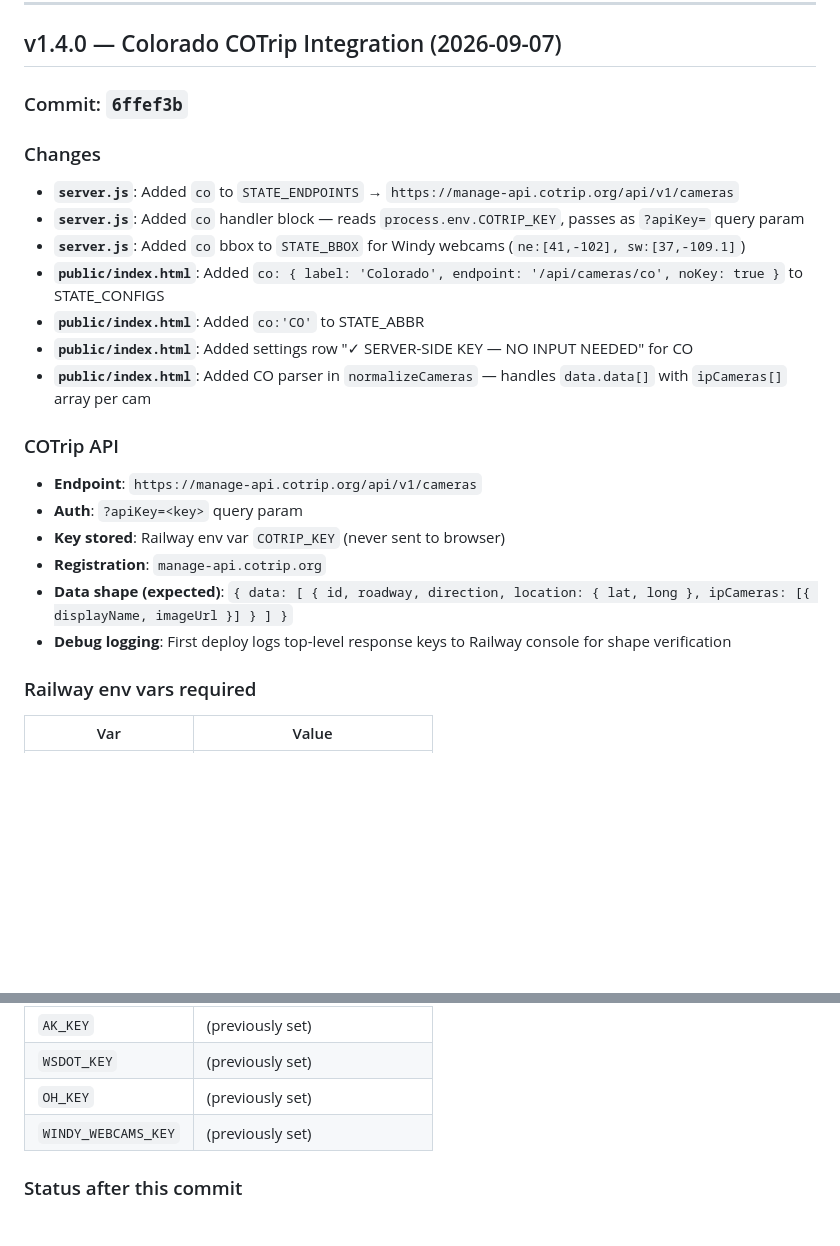
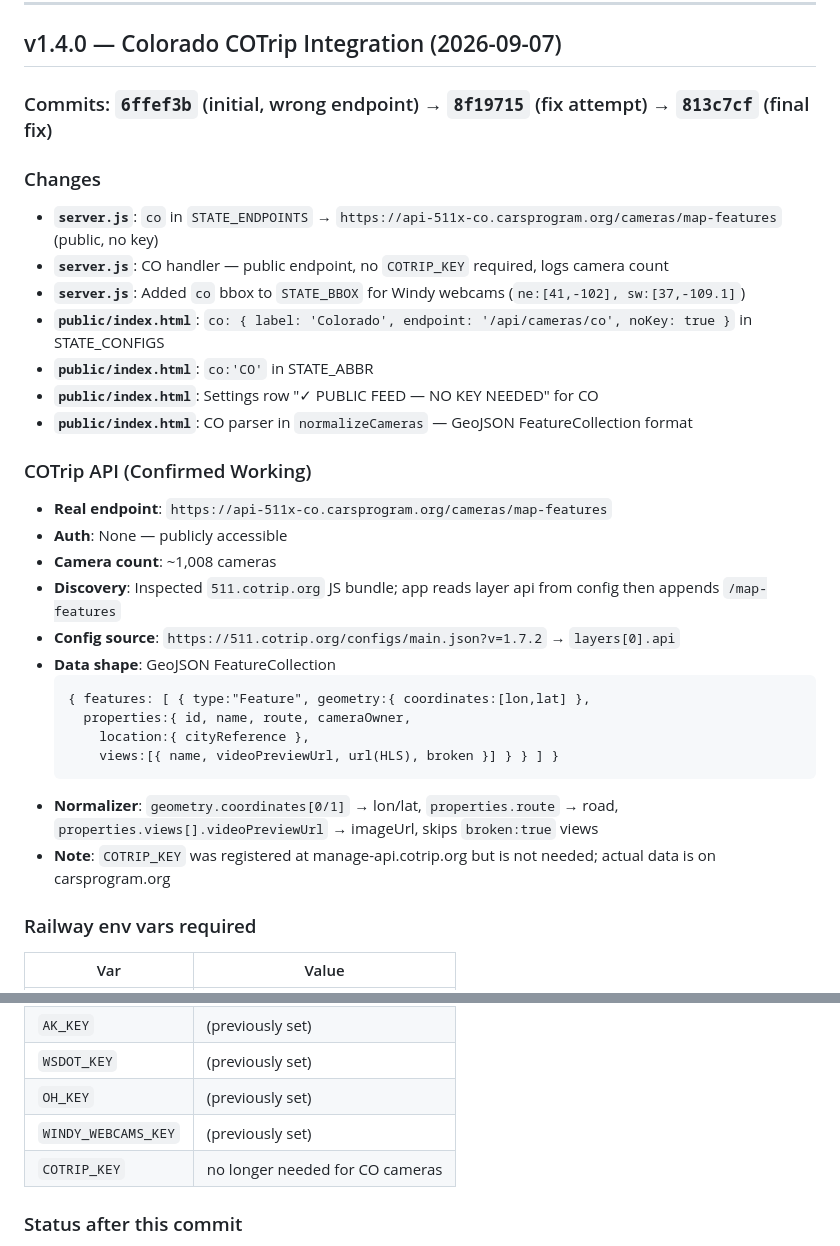
Before and after one commit to shayno3/State-Roads-Webcam, a Markdown page: TECH_STACK.md, 2 parts joined by grey strips. GitHub-like rendering; blank space fills up the shorter version.

Commit message:
docs: update TECH_STACK with correct COTrip endpoint and confirmed data shape
Co-Authored-By: Claude Sonnet 4.6 <noreply@anthropic.com>
Claude-Session: https://claude.ai/code/session_01DCW3Rnesciq3xQpBpou7Xp

````diff
--- a/TECH_STACK.md
+++ b/TECH_STACK.md
@@ -456,24 +456,32 @@ Server crashed on startup with `SyntaxError: Invalid or unexpected token` at the
 
 ## v1.4.0 — Colorado COTrip Integration (2026-09-07)
 
-### Commit: `6ffef3b`
+### Commits: `6ffef3b` (initial, wrong endpoint) → `8f19715` (fix attempt) → `813c7cf` (final fix)
 
 ### Changes
-- **`server.js`**: Added `co` to `STATE_ENDPOINTS` → `https://manage-api.cotrip.org/api/v1/cameras`
-- **`server.js`**: Added `co` handler block — reads `process.env.COTRIP_KEY`, passes as `?apiKey=` query param
+- **`server.js`**: `co` in `STATE_ENDPOINTS` → `https://api-511x-co.carsprogram.org/cameras/map-features` (public, no key)
+- **`server.js`**: CO handler — public endpoint, no `COTRIP_KEY` required, logs camera count
 - **`server.js`**: Added `co` bbox to `STATE_BBOX` for Windy webcams (`ne:[41,-102], sw:[37,-109.1]`)
-- **`public/index.html`**: Added `co: { label: 'Colorado', endpoint: '/api/cameras/co', noKey: true }` to STATE_CONFIGS
-- **`public/index.html`**: Added `co:'CO'` to STATE_ABBR
-- **`public/index.html`**: Added settings row "✓ SERVER-SIDE KEY — NO INPUT NEEDED" for CO
-- **`public/index.html`**: Added CO parser in `normalizeCameras` — handles `data.data[]` with `ipCameras[]` array per cam
+- **`public/index.html`**: `co: { label: 'Colorado', endpoint: '/api/cameras/co', noKey: true }` in STATE_CONFIGS
+- **`public/index.html`**: `co:'CO'` in STATE_ABBR
+- **`public/index.html`**: Settings row "✓ PUBLIC FEED — NO KEY NEEDED" for CO
+- **`public/index.html`**: CO parser in `normalizeCameras` — GeoJSON FeatureCollection format
 
-### COTrip API
-- **Endpoint**: `https://manage-api.cotrip.org/api/v1/cameras`
-- **Auth**: `?apiKey=<key>` query param
-- **Key stored**: Railway env var `COTRIP_KEY` (never sent to browser)
-- **Registration**: `manage-api.cotrip.org`
-- **Data shape (expected)**: `{ data: [ { id, roadway, direction, location: { lat, long }, ipCameras: [{ displayName, imageUrl }] } ] }`
-- **Debug logging**: First deploy logs top-level response keys to Railway console for shape verification
+### COTrip API (Confirmed Working)
+- **Real endpoint**: `https://api-511x-co.carsprogram.org/cameras/map-features`
+- **Auth**: None — publicly accessible
+- **Camera count**: ~1,008 cameras
+- **Discovery**: Inspected `511.cotrip.org` JS bundle; app reads layer api from config then appends `/map-features`
+- **Config source**: `https://511.cotrip.org/configs/main.json?v=1.7.2` → `layers[0].api`
+- **Data shape**: GeoJSON FeatureCollection
+  ```
+  { features: [ { type:"Feature", geometry:{ coordinates:[lon,lat] },
+    properties:{ id, name, route, cameraOwner,
+      location:{ cityReference },
+      views:[{ name, videoPreviewUrl, url(HLS), broken }] } } ] }
+  ```
+- **Normalizer**: `geometry.coordinates[0/1]` → lon/lat, `properties.route` → road, `properties.views[].videoPreviewUrl` → imageUrl, skips `broken:true` views
+- **Note**: `COTRIP_KEY` was registered at manage-api.cotrip.org but is not needed; actual data is on carsprogram.org
 
 ### Railway env vars required
 | Var | Value |
@@ -484,6 +491,7 @@ Server crashed on startup with `SyntaxError: Invalid or unexpected token` at the
 | `WSDOT_KEY` | (previously set) |
 | `OH_KEY` | (previously set) |
 | `WINDY_WEBCAMS_KEY` | (previously set) |
+| `COTRIP_KEY` | no longer needed for CO cameras |
 
 ### Status after this commit
 - ✅ **CO** — server-keyed (`COTRIP_KEY`) — `noKey: true` — **requires Railway env var to be set**
````
Also changed, not shown: other parts of TECH_STACK.md (+1 -2 lines).
